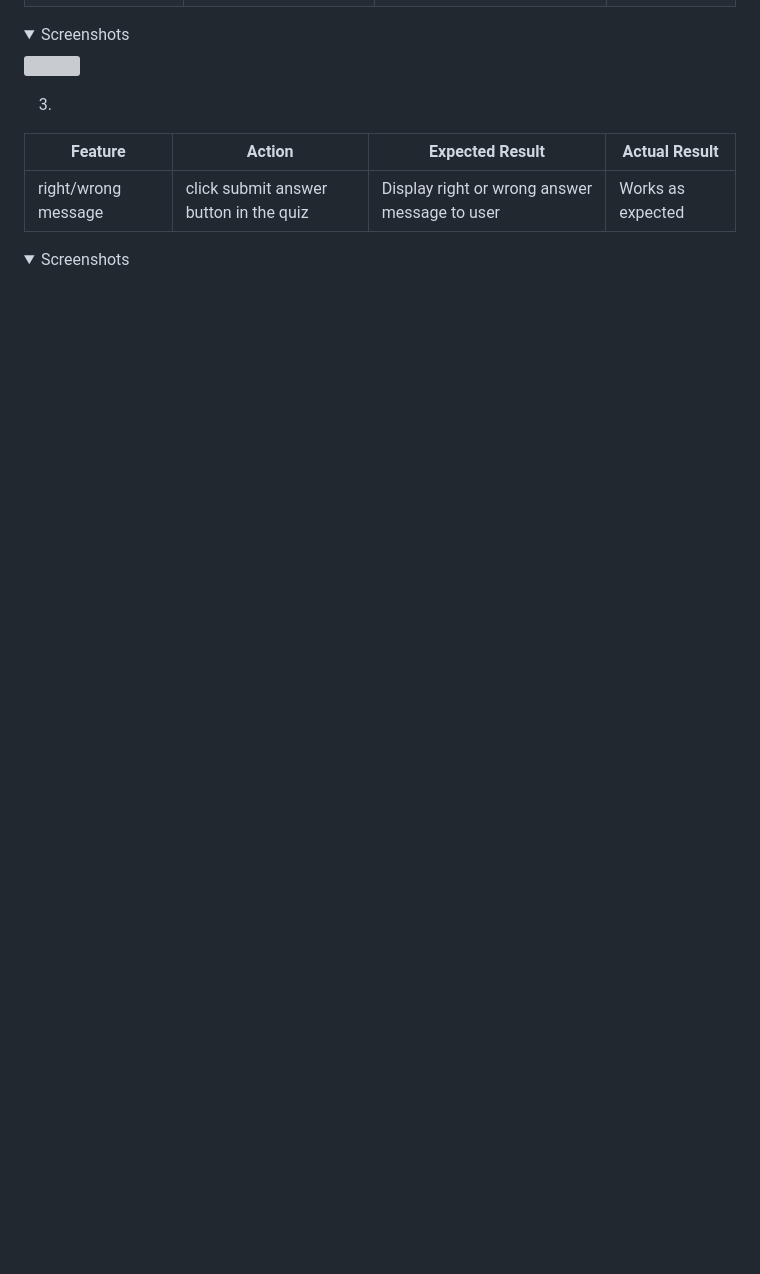
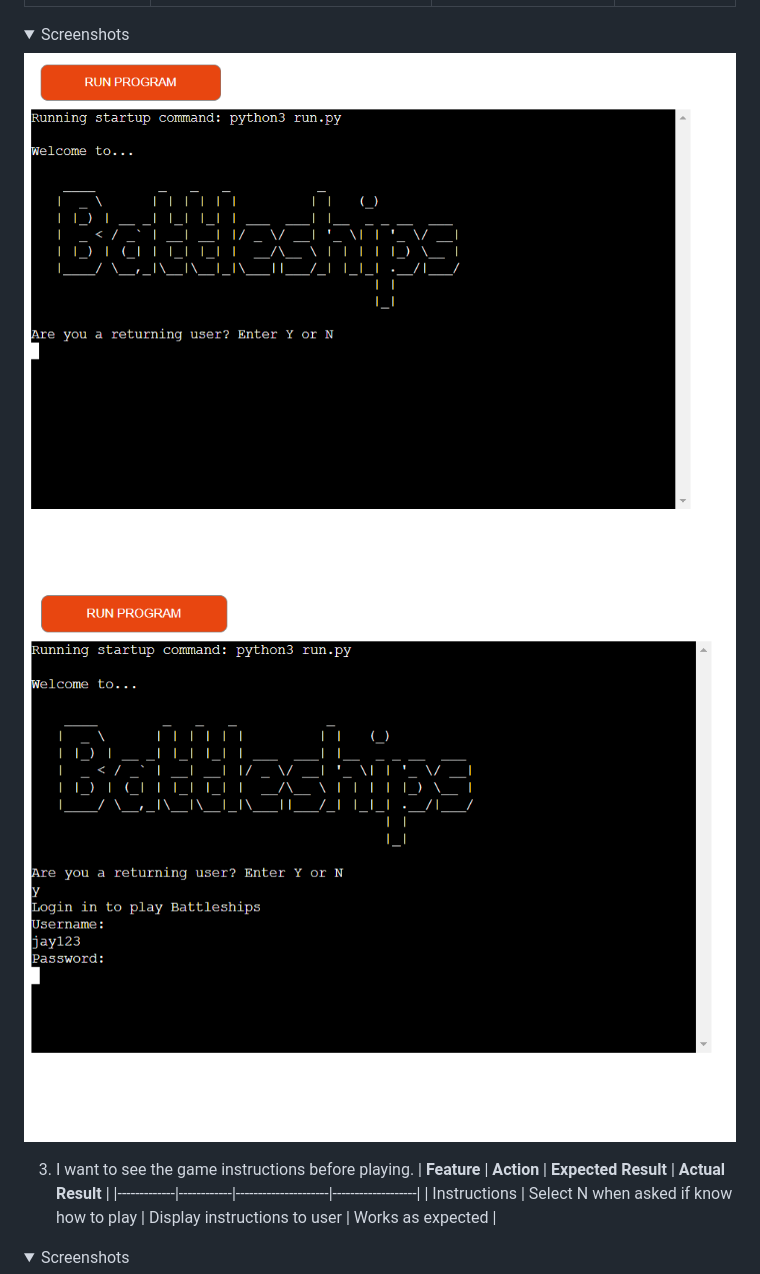
Before and after one commit to Jason-fos/battleships, a Markdown page: README.md, the part around the change printed below. Drawn GitHub-style; folded sections open; blank space fills up the shorter version; grey boxes are pictures that could not be loaded.

```diff
--- a/README.md
+++ b/README.md
@@ -278,12 +277,12 @@ The website was tested on the following browsers:
 
 <details><summary>Screenshots</summary>
-<img src=>
-
+<img src="docs/features/intro-returning-user.png" alt="screenshot of intro screen">
+<img src="docs/features/returning-user-login.png" alt="screenshot of login screen">
 </details>
 
-3.
+3. I want to see the game instructions before playing.
 | **Feature** | **Action** | **Expected Result** | **Actual Result** |
 |-------------|------------|---------------------|-------------------|
-| right/wrong message| click submit answer button in the quiz | Display right or wrong answer message to user | Works as expected |
+| Instructions | Select N when asked if know how to play | Display instructions to user | Works as expected |
 
 <details><summary>Screenshots</summary>
```
Also changed, not shown: other parts of README.md (+12 -11 lines).
